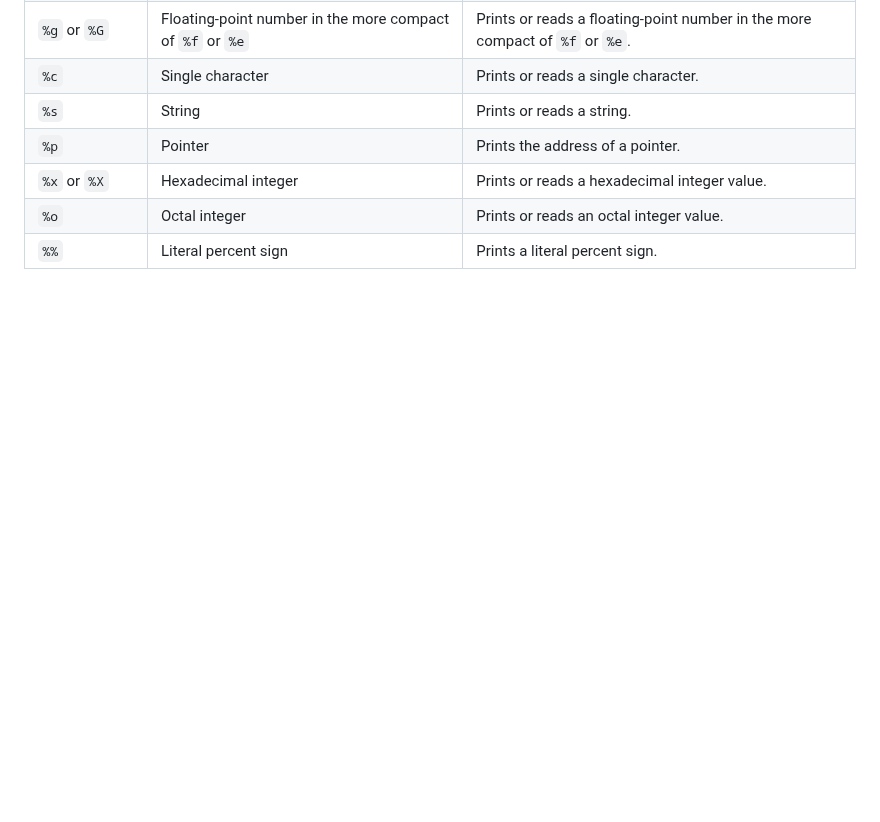
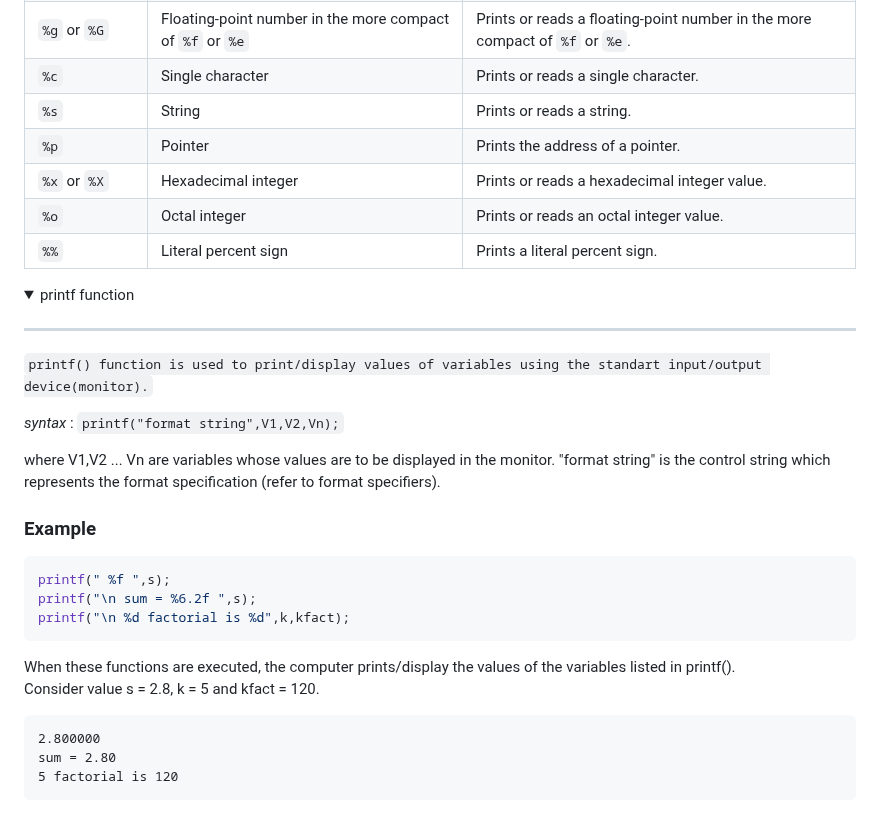
Before and after one commit to tanxzen/Class10CS, a Markdown page: CH03/README.md, the part around one of its changes. Drawn GitHub-style; folded sections open; blank space fills up the shorter version.

````diff
--- a/CH03/README.md
+++ b/CH03/README.md
@@ -67,3 +67,35 @@ Some format specifier are :
 
 
 </details>
+
+<details>
+
+<summary>
+  printf function
+</summary>
+
+---
+
+`printf() function is used to print/display values of variables using the standart input/output device(monitor).`
+<br>
+
+
+*syntax* : `printf("format string",V1,V2,Vn);`
+
+where V1,V2 ... Vn are variables whose values are to be displayed in the monitor. "format string" is the control string which represents the format specification (refer to format specifiers).
+
+### Example
+```c
+printf(" %f ",s);
+printf("\n sum = %6.2f ",s);
+printf("\n %d factorial is %d",k,kfact);
+```
+When these functions are executed, the computer prints/display the values of the variables listed in printf().<br>
+Consider value s = 2.8, k = 5 and kfact = 120.
+
+```
+2.800000
+sum = 2.80
+5 factorial is 120
+```
+
````
Also changed, not shown: other parts of CH03/README.md (+1 -0 lines).
